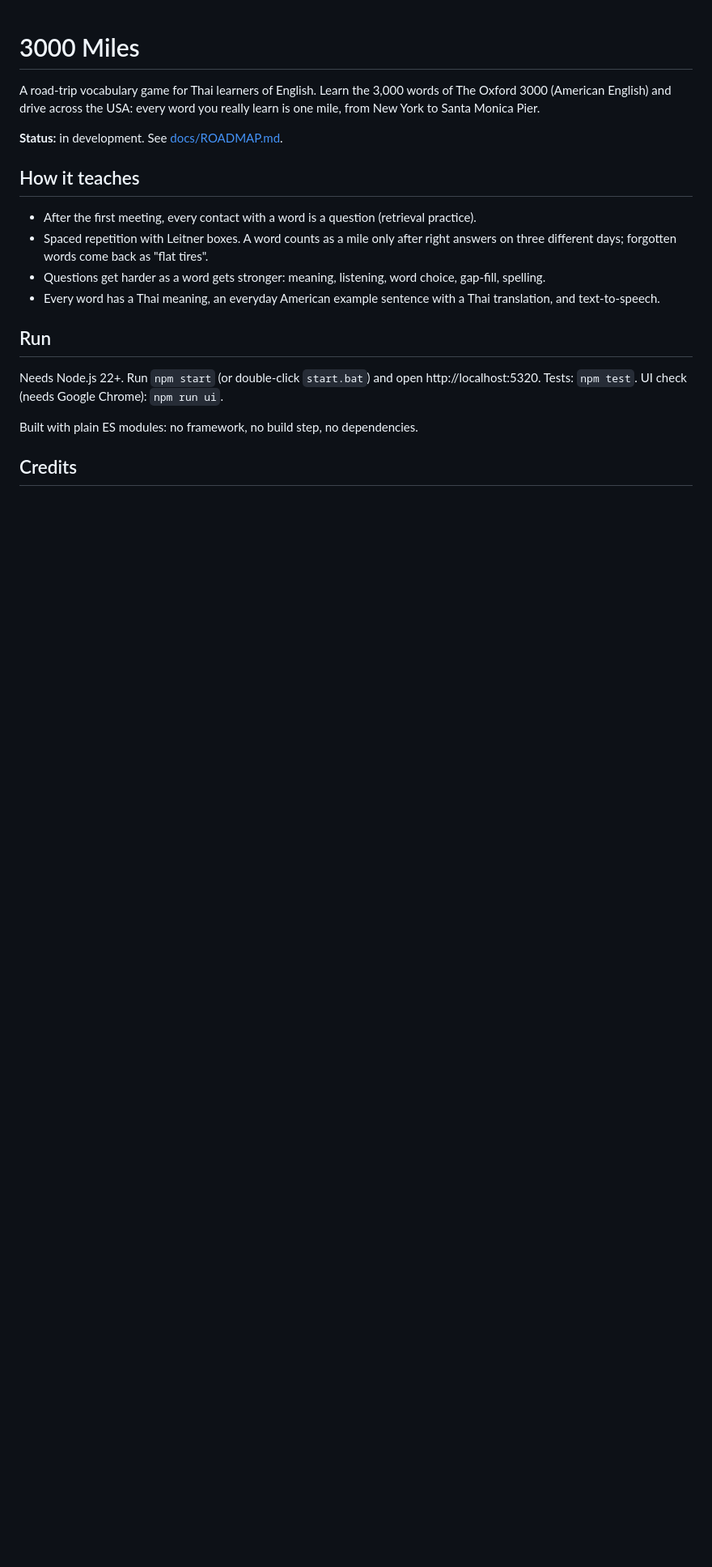
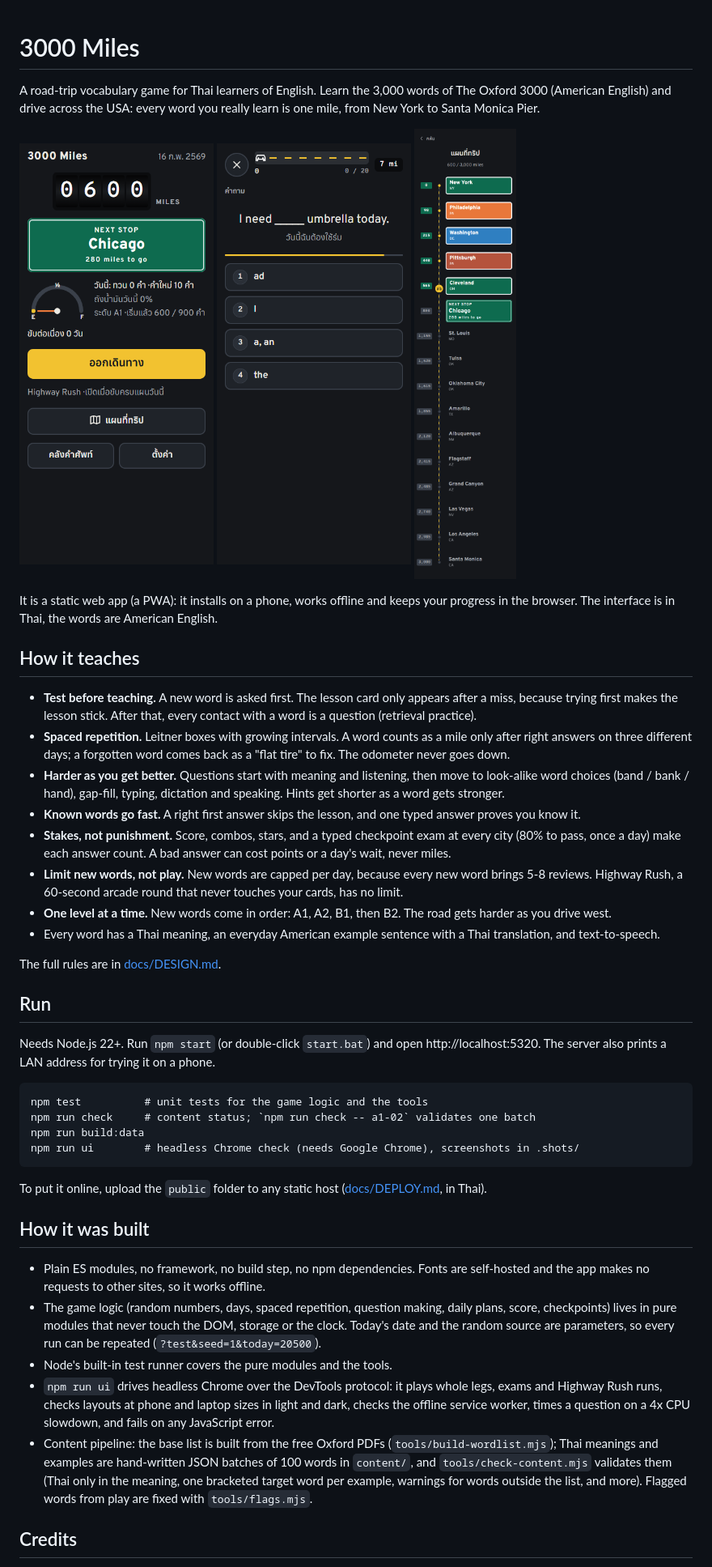
Before and after one commit to Pinkesan/3000-miles, a Markdown page: README.md, the part around the change. Shown at 81% size. Drawn GitHub-style; pictures changed too: docs/img/home.png (added), docs/img/map.png (added), docs/img/question.png (added); blank space fills up the shorter version.

Commit message:
Step 15: Fix reported words + portfolio polish
Co-Authored-By: Claude Sonnet 5 <noreply@anthropic.com>

````diff
--- a/README.md
+++ b/README.md
@@ -4,24 +4,74 @@ A road-trip vocabulary game for Thai learners of English. Learn the 3,000 words
 The Oxford 3000 (American English) and drive across the USA: every word you really learn
 is one mile, from New York to Santa Monica Pier.
 
-**Status:** in development. See [docs/ROADMAP.md](docs/ROADMAP.md).
+<p>
+  <img src="docs/img/home.png" alt="Home: odometer, next stop sign, fuel gauge" width="240">
+  <img src="docs/img/question.png" alt="A gap-fill question with a speed bar" width="240">
+  <img src="docs/img/map.png" alt="The trip map with 16 stops" width="240">
+</p>
+
+It is a static web app (a PWA): it installs on a phone, works offline and keeps your
+progress in the browser. The interface is in Thai, the words are American English.
 
 ## How it teaches
 
-- After the first meeting, every contact with a word is a question (retrieval practice).
-- Spaced repetition with Leitner boxes. A word counts as a mile only after right answers
-  on three different days; forgotten words come back as "flat tires".
-- Questions get harder as a word gets stronger: meaning, listening, word choice, gap-fill,
-  spelling.
+- **Test before teaching.** A new word is asked first. The lesson card only appears after a
+  miss, because trying first makes the lesson stick. After that, every contact with a word
+  is a question (retrieval practice).
+- **Spaced repetition.** Leitner boxes with growing intervals. A word counts as a mile only
+  after right answers on three different days; a forgotten word comes back as a "flat tire"
+  to fix. The odometer never goes down.
+- **Harder as you get better.** Questions start with meaning and listening, then move to
+  look-alike word choices (band / bank / hand), gap-fill, typing, dictation and speaking.
+  Hints get shorter as a word gets stronger.
+- **Known words go fast.** A right first answer skips the lesson, and one typed answer
+  proves you know it.
+- **Stakes, not punishment.** Score, combos, stars, and a typed checkpoint exam at every
+  city (80% to pass, once a day) make each answer count. A bad answer can cost points or a
+  day's wait, never miles.
+- **Limit new words, not play.** New words are capped per day, because every new word
+  brings 5-8 reviews. Highway Rush, a 60-second arcade round that never touches your
+  cards, has no limit.
+- **One level at a time.** New words come in order: A1, A2, B1, then B2. The road gets
+  harder as you drive west.
 - Every word has a Thai meaning, an everyday American example sentence with a Thai
   translation, and text-to-speech.
+
+The full rules are in [docs/DESIGN.md](docs/DESIGN.md).
 
 ## Run
 
 Needs Node.js 22+. Run `npm start` (or double-click `start.bat`) and open
-http://localhost:5320. Tests: `npm test`. UI check (needs Google Chrome): `npm run ui`.
+http://localhost:5320. The server also prints a LAN address for trying it on a phone.
 
-Built with plain ES modules: no framework, no build step, no dependencies.
+```
+npm test          # unit tests for the game logic and the tools
+npm run check     # content status; `npm run check -- a1-02` validates one batch
+npm run build:data
+npm run ui        # headless Chrome check (needs Google Chrome), screenshots in .shots/
+```
+
+To put it online, upload the `public` folder to any static host
+([docs/DEPLOY.md](docs/DEPLOY.md), in Thai).
+
+## How it was built
+
+- Plain ES modules, no framework, no build step, no npm dependencies. Fonts are
+  self-hosted and the app makes no requests to other sites, so it works offline.
+- The game logic (random numbers, days, spaced repetition, question making, daily plans,
+  score, checkpoints) lives in pure modules that never touch the DOM, storage or the clock.
+  Today's date and the random source are parameters, so every run can be repeated
+  (`?test&seed=1&today=20500`).
+- Node's built-in test runner covers the pure modules and the tools.
+- `npm run ui` drives headless Chrome over the DevTools protocol: it plays whole legs,
+  exams and Highway Rush runs, checks layouts at phone and laptop sizes in light and dark,
+  checks the offline service worker, times a question on a 4x CPU slowdown, and fails on
+  any JavaScript error.
+- Content pipeline: the base list is built from the free Oxford PDFs
+  (`tools/build-wordlist.mjs`); Thai meanings and examples are hand-written JSON batches
+  of 100 words in `content/`, and `tools/check-content.mjs` validates them (Thai only in
+  the meaning, one bracketed target word per example, warnings for words outside the list, and
+  more). Flagged words from play are fixed with `tools/flags.mjs`.
 
 ## Credits
 
````
Also changed, not shown: docs/CONTENT-GUIDE.md (+10 -0 lines), docs/ROADMAP.md (+8 -1 lines), 9 other files.
